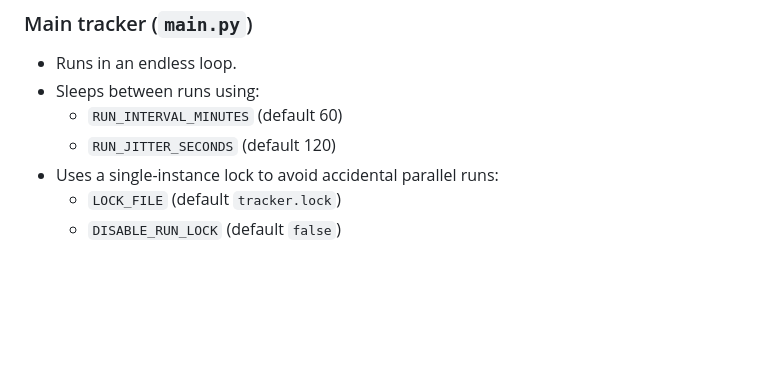
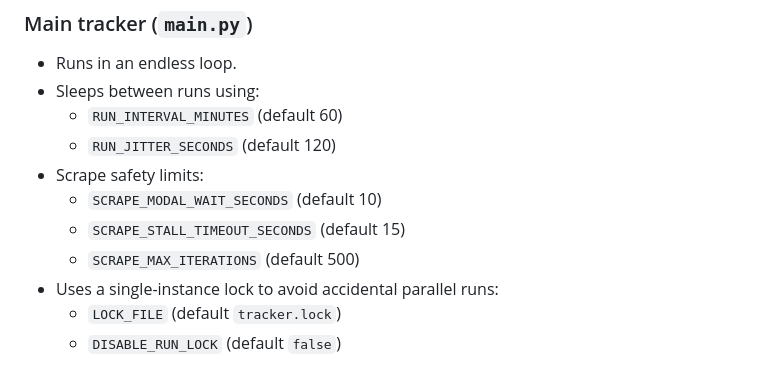
Before and after one commit to LeoWorley/ig-followers-and-following, a Markdown page: README.md, the part around the change. GitHub-like rendering; blank space fills up the shorter version.

Commit message:
docs(readme): document scraper timeout and iteration settings

```diff
--- a/README.md
+++ b/README.md
@@ -70,6 +70,10 @@ LOGIN_ONLY_MODE=true HEADLESS_MODE=false ./venv/bin/python main.py
 - Sleeps between runs using:
   - `RUN_INTERVAL_MINUTES` (default 60)
   - `RUN_JITTER_SECONDS` (default 120)
+- Scrape safety limits:
+  - `SCRAPE_MODAL_WAIT_SECONDS` (default 10)
+  - `SCRAPE_STALL_TIMEOUT_SECONDS` (default 15)
+  - `SCRAPE_MAX_ITERATIONS` (default 500)
 - Uses a single-instance lock to avoid accidental parallel runs:
   - `LOCK_FILE` (default `tracker.lock`)
   - `DISABLE_RUN_LOCK` (default `false`)
```
